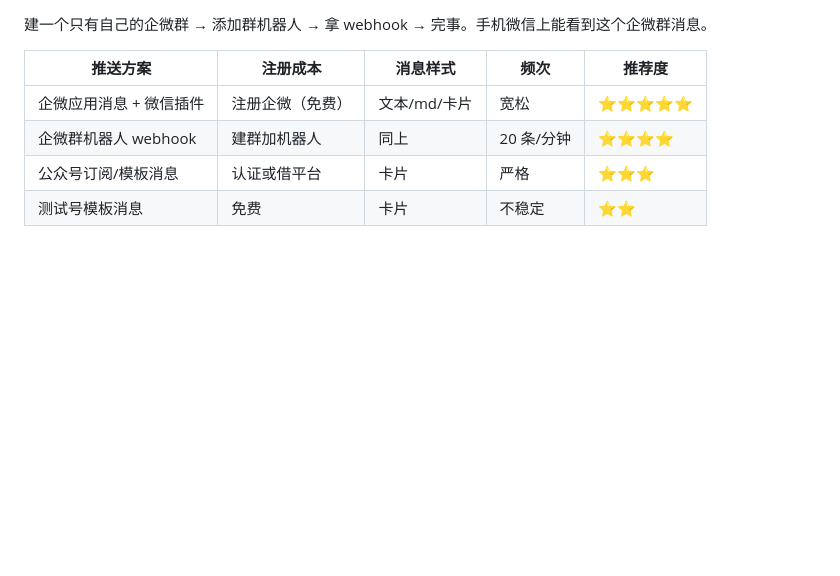
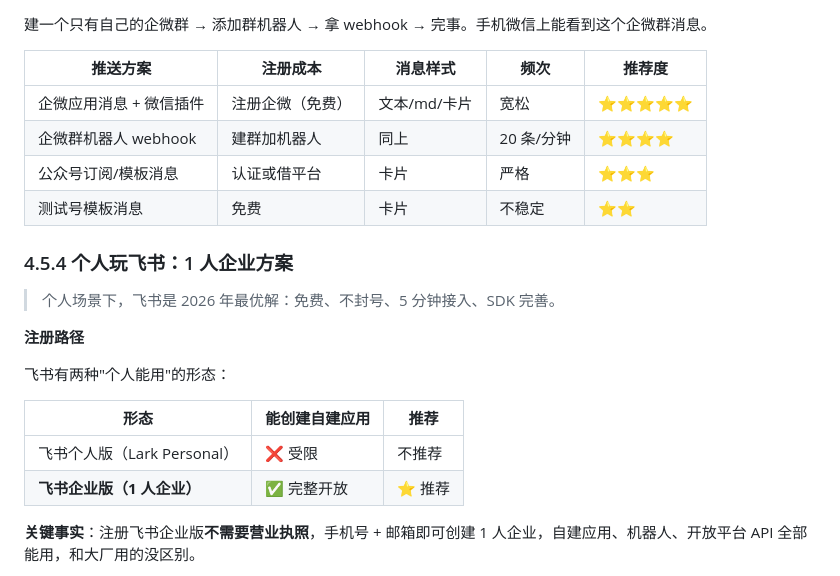
Before and after one commit to 312362115/rss, a Markdown page: docs/research/2026-04-13-im-channels-ai-bot.md, the part around one of its changes. Rendered like a GitHub page; blank space fills up the shorter version.

```diff
--- a/docs/research/2026-04-13-im-channels-ai-bot.md
+++ b/docs/research/2026-04-13-im-channels-ai-bot.md
@@ -307,3 +307,18 @@ curl 'https://qyapi.weixin.qq.com/cgi-bin/webhook/send?key=YOUR_KEY' \
 | 公众号订阅/模板消息 | 认证或借平台 | 卡片 | 严格 | ⭐⭐⭐ |
 | 测试号模板消息 | 免费 | 卡片 | 不稳定 | ⭐⭐ |
 
+### 4.5.4 个人玩飞书：1 人企业方案
+
+> 个人场景下，飞书是 2026 年最优解：免费、不封号、5 分钟接入、SDK 完善。
+
+**注册路径**
+
+飞书有两种"个人能用"的形态：
+
+| 形态 | 能创建自建应用 | 推荐 |
+|------|------------|------|
+| 飞书个人版（Lark Personal） | ❌ 受限 | 不推荐 |
+| **飞书企业版（1 人企业）** | ✅ 完整开放 | ⭐ 推荐 |
+
+**关键事实**：注册飞书企业版**不需要营业执照**，手机号 + 邮箱即可创建 1 人企业，自建应用、机器人、开放平台 API 全部能用，和大厂用的没区别。
+
```
Also changed, not shown: other parts of docs/research/2026-04-13-im-channels-ai-bot.md (+63 -0 lines).
